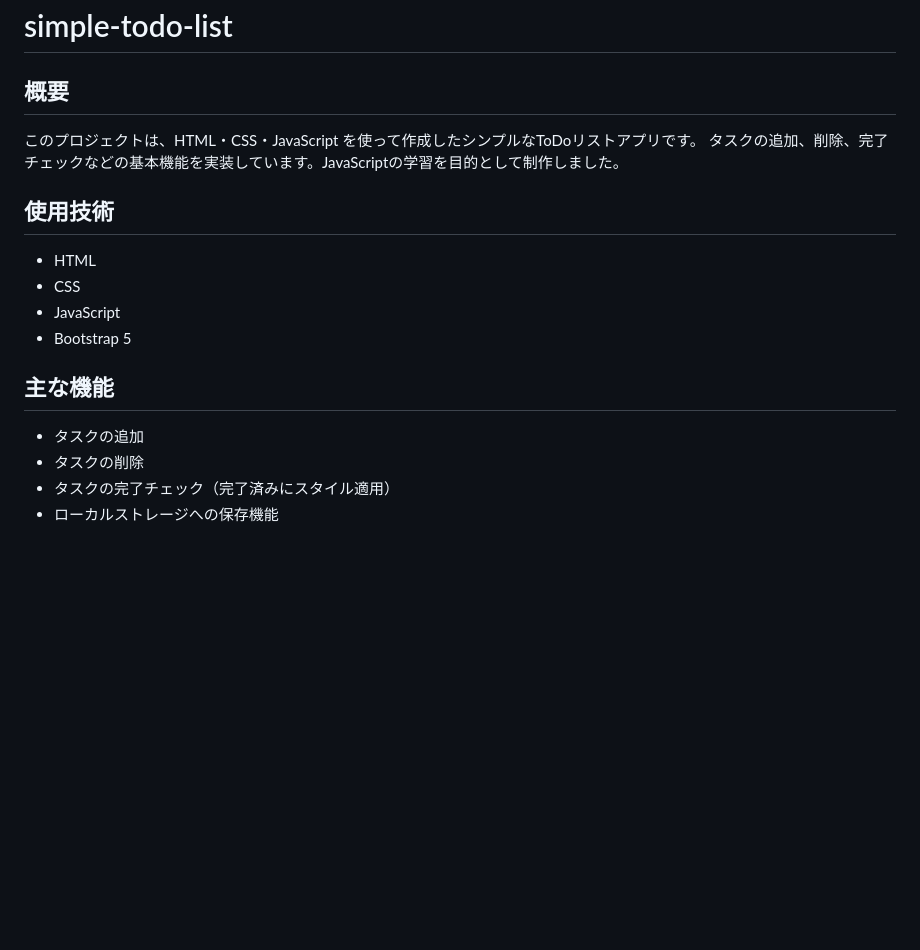
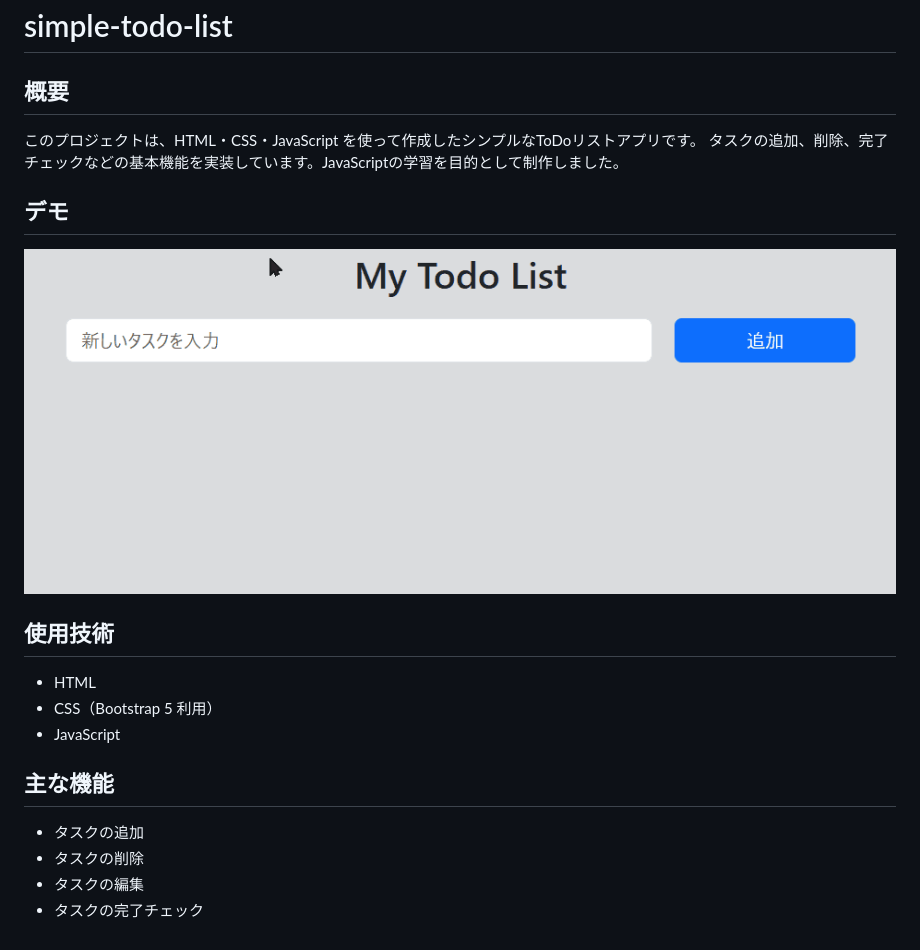
Before and after one commit to Meerkat39/simple-todo-list, a Markdown page: README.md, the part around the change. Drawn GitHub-style; pictures changed too: demo.gif (added); blank space fills up the shorter version.

```diff
--- a/README.md
+++ b/README.md
@@ -4,14 +4,16 @@
 このプロジェクトは、HTML・CSS・JavaScript を使って作成したシンプルなToDoリストアプリです。
 タスクの追加、削除、完了チェックなどの基本機能を実装しています。JavaScriptの学習を目的として制作しました。
 
+## デモ
+![Todoリストのデモ](demo.gif)
+
 ## 使用技術
 - HTML
-- CSS
+- CSS（Bootstrap 5 利用）
 - JavaScript
-- Bootstrap 5
 
 ## 主な機能
 - タスクの追加
 - タスクの削除
-- タスクの完了チェック（完了済みにスタイル適用）
-- ローカルストレージへの保存機能
+- タスクの編集
+- タスクの完了チェック
```
